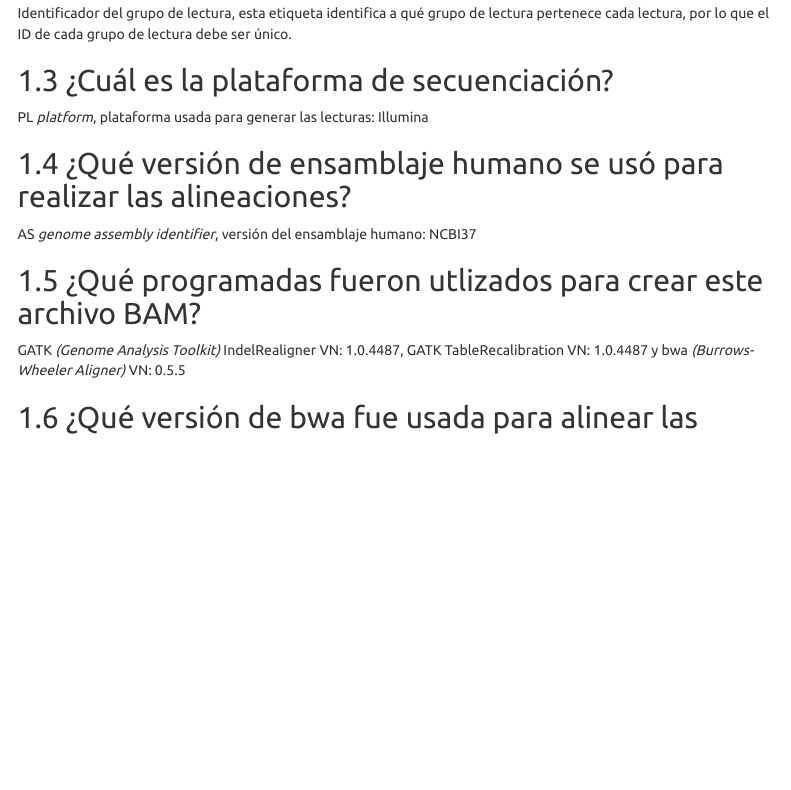
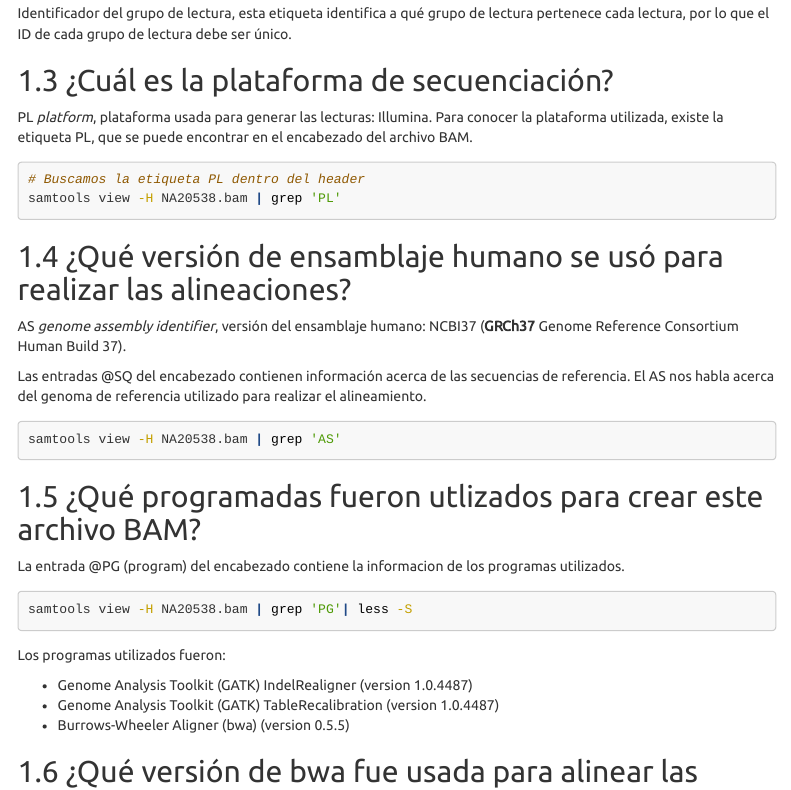
Before and after one commit to errepeAxel/File_Formats_and_Data_Processing, an R Markdown document (ReporteT01.Rmd): the page in a window 1100 px wide, from 580 px down. The pictures show the output file ReporteT01.html that the author committed with the source, opened offline; menus at the side of the page are left out.

Commit message:
Agregue contenido a las primeras preguntas

````diff
--- a/ReporteT01.Rmd
+++ b/ReporteT01.Rmd
@@ -3,6 +3,10 @@ title: "ReporteT01"
 author: "Jessica Garcia, Manuel Rivera, Axel Rodriguez"
 date: "2023-02-10"
 output:
+  pdf_document:
+    toc: true
+    toc_depth: 3
+    number_sections: true
   html_document:
     toc: true # table of content true
     toc_float: yes
@@ -10,10 +14,6 @@ output:
     number_sections: true  ## if you want number sections at each table header
     theme: united  # many options for theme, this one is my favorite.
     highlight: tango  # specifies the syntax highlighting style
-  pdf_document:
-    toc: true
-    toc_depth: 3
-    number_sections: true
 ---
 
 # Practica archivo BAM
@@ -43,15 +43,37 @@ Identificador del grupo de lectura, esta etiqueta identifica a qué grupo de lec
 
 ## ¿Cuál es la plataforma de secuenciación?
 
-PL _platform_, plataforma usada para generar las lecturas: Illumina
+PL _platform_, plataforma usada para generar las lecturas: Illumina. Para conocer la plataforma utilizada, existe la etiqueta PL, que se puede encontrar en el encabezado del archivo BAM.
+
+```bash
+# Buscamos la etiqueta PL dentro del header
+samtools view -H NA20538.bam | grep 'PL'
+```
 
 ## ¿Qué versión de ensamblaje humano se usó para realizar las alineaciones?
 
-AS _genome assembly identifier_, versión del ensamblaje humano: NCBI37
+AS _genome assembly identifier_, versión del ensamblaje humano: NCBI37 (**GRCh37** Genome Reference Consortium Human Build 37).
+
+Las entradas @SQ del encabezado contienen información acerca de las secuencias de referencia. El AS nos habla acerca del genoma de referencia utilizado para realizar el alineamiento.
+
+```bash
+samtools view -H NA20538.bam | grep 'AS'
+```
 
 ## ¿Qué programadas fueron utlizados para crear este archivo BAM?
 
-GATK _(Genome Analysis Toolkit)_ IndelRealigner VN: 1.0.4487, GATK TableRecalibration VN: 1.0.4487 y bwa _(Burrows-Wheeler Aligner)_ VN: 0.5.5
+La entrada @PG (program) del encabezado contiene la informacion de los programas utilizados.
+
+```bash
+samtools view -H NA20538.bam | grep 'PG'| less -S
+```
+
+Los programas utilizados fueron:
+
+- Genome Analysis Toolkit (GATK) IndelRealigner (version 1.0.4487)
+- Genome Analysis Toolkit (GATK) TableRecalibration (version 1.0.4487)
+- Burrows-Wheeler Aligner (bwa) (version 0.5.5)
+
 
 ## ¿Qué versión de bwa fue usada para alinear las lecturas?
 
````
Also changed, not shown: ReporteT01.html, ReporteT01.pdf.
